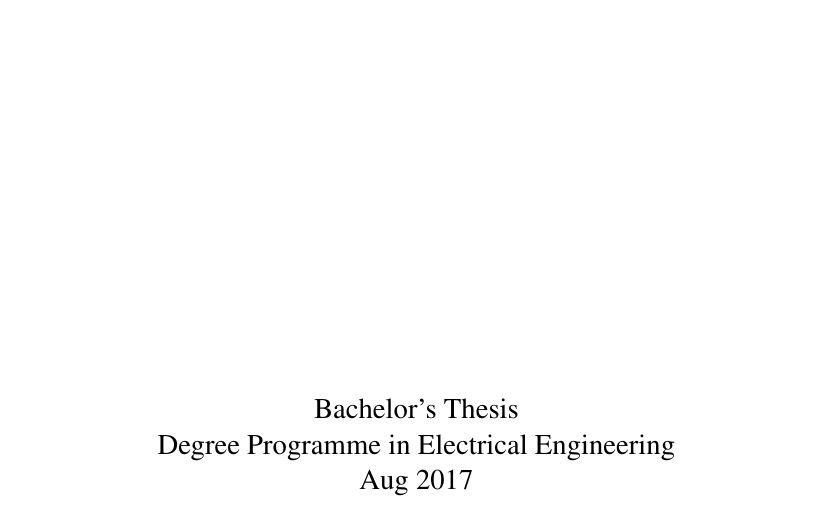
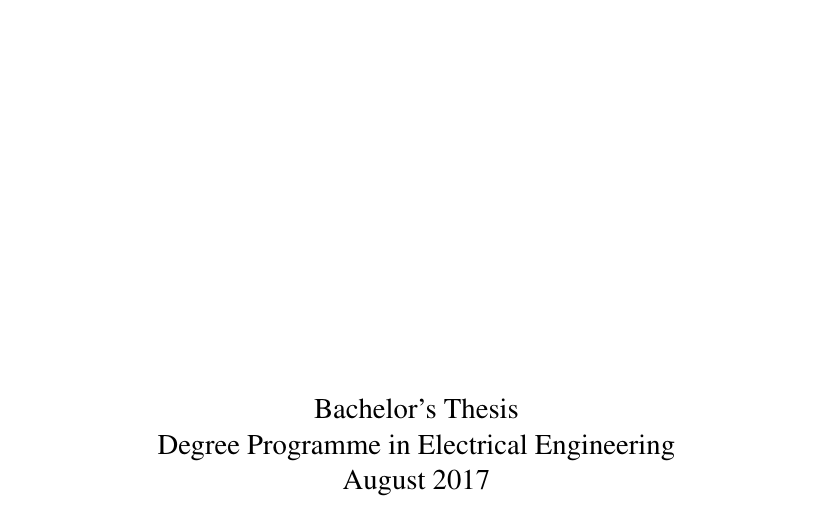
Before and after one commit to ouspg/secudep, a LaTeX thesis (thesis/dt.tex): part of page 1 of 30, cut so that both start at the same text. Compiled offline with pdfLaTeX.

Commit message:
Use full name of month

```diff
--- a/thesis/dt.tex
+++ b/thesis/dt.tex
@@ -73,7 +73,7 @@
 	\vspace{70 mm}
 	{\large {Bachelor's Thesis}\\}
 	{\large {Degree Programme in Electrical Engineering}\\}
-	{\large {Aug 2017}\\}
+	{\large {August 2017}\\}
 	%\maketitle
 \end{titlepage}
 
```
